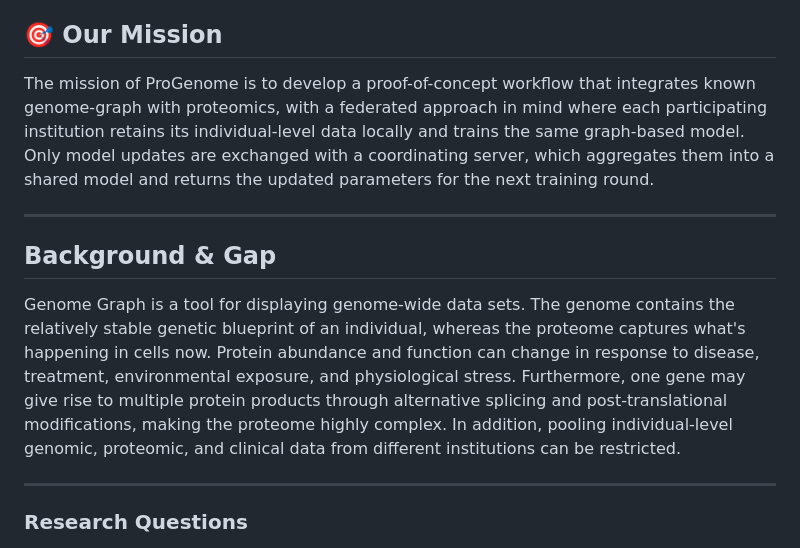
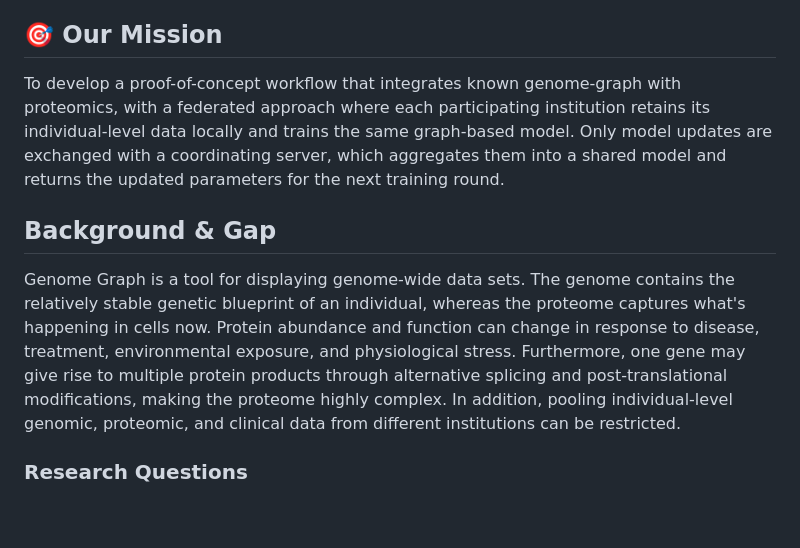
Before and after one commit to collaborativebioinformatics/ProGenome, a Markdown page: README.md, the part around one of its changes. Drawn GitHub-style; blank space fills up the shorter version.

```diff
--- a/README.md
+++ b/README.md
@@ -5,14 +5,12 @@ Genomics = variant-based phenotype-propensity reference graph to be combined wit
 
 ## 🎯 Our Mission
 
-The mission of ProGenome is to develop a proof-of-concept workflow that integrates known genome-graph with proteomics, with a federated approach in mind where each participating institution retains its individual-level data locally and trains the same graph-based model. Only model updates are exchanged with a coordinating server, which aggregates them into a shared model and returns the updated parameters for the next training round.
+To develop a proof-of-concept workflow that integrates known genome-graph with proteomics, with a federated approach where each participating institution retains its individual-level data locally and trains the same graph-based model. Only model updates are exchanged with a coordinating server, which aggregates them into a shared model and returns the updated parameters for the next training round.
 
----
 ## Background & Gap
 
 Genome Graph is a tool for displaying genome-wide data sets. The genome contains the relatively stable genetic blueprint of an individual, whereas the proteome captures what's happening in cells now. Protein abundance and function can change in response to disease, treatment, environmental exposure, and physiological stress. Furthermore, one gene may give rise to multiple protein products through alternative splicing and post-translational modifications, making the proteome highly complex. In addition, pooling individual-level genomic, proteomic, and clinical data from different institutions can be restricted.
 
----
 ### Research Questions
 
 1. How can haploblock-based genomic information be connected to genes and proteomic data in a graph-based data model?
```
Also changed, not shown: other parts of README.md (+0 -1 lines).
